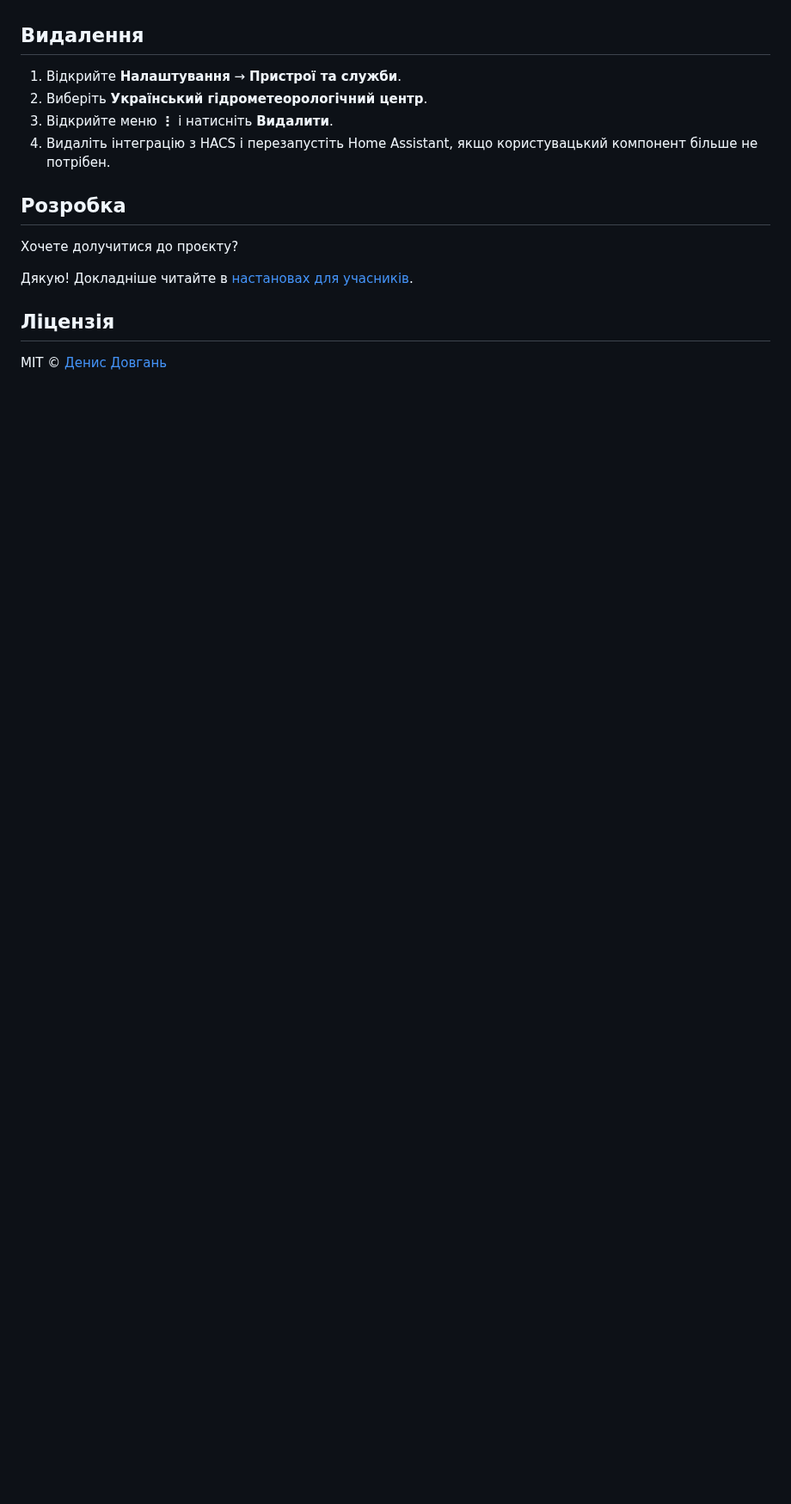
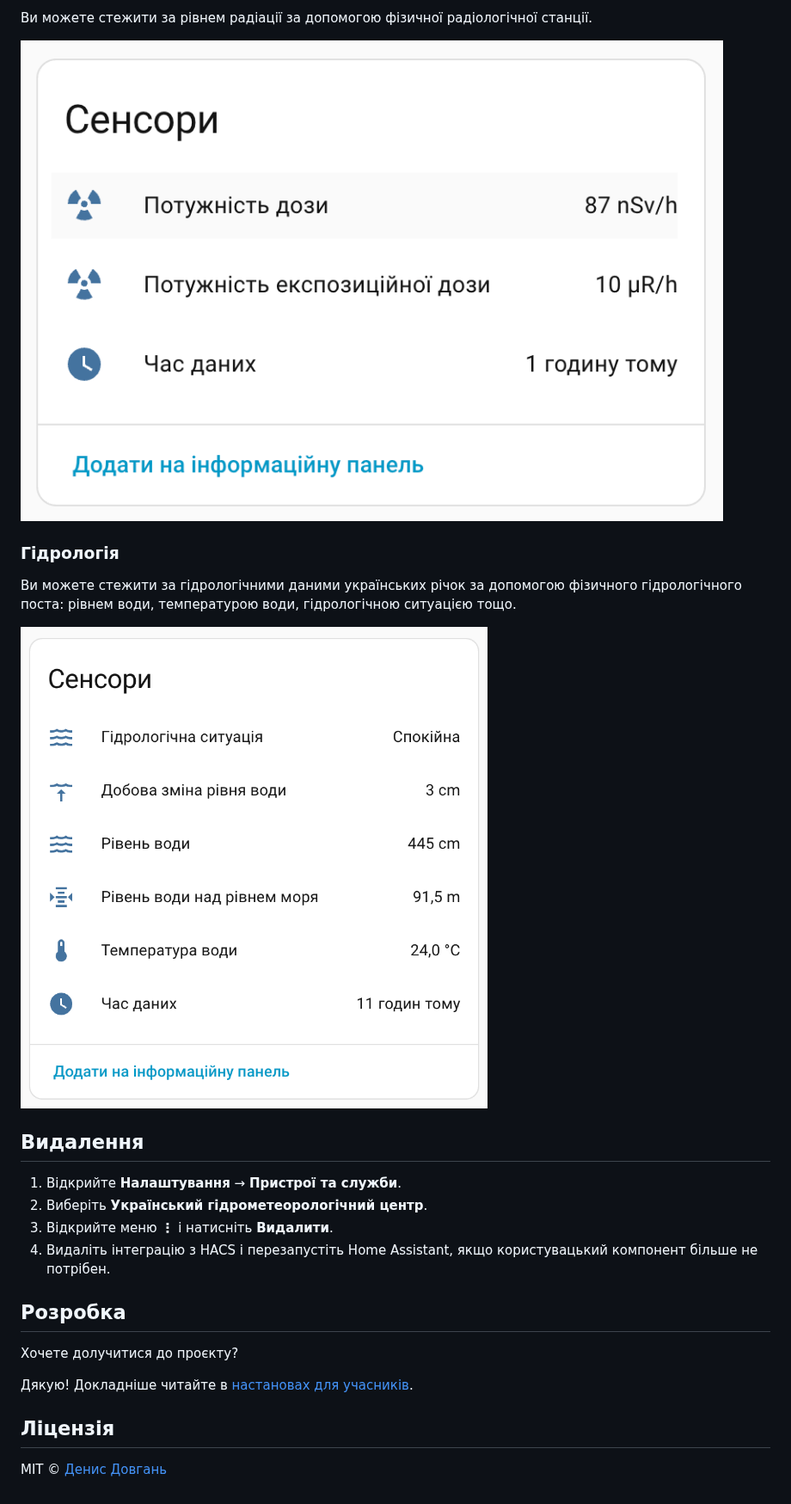
Before and after one commit to denysdovhan/ha-ukr-hmc, a Markdown page: readme.uk.md, the part around one of its changes. Shown at 86% size. GitHub-like rendering; pictures changed too: media/hydrology.png (added), media/radiation.png (added); blank space fills up the shorter version.

```diff
--- a/readme.uk.md
+++ b/readme.uk.md
@@ -111,11 +100,19 @@
+Ви можете стежити за рівнем радіації за допомогою фізичної радіологічної станції.
+
+![Радіологічна станція](./media/radiation.png)
+
+### Гідрологія
+
+Ви можете стежити за гідрологічними даними українських річок за допомогою фізичного гідрологічного поста: рівнем води, температурою води, гідрологічною ситуацією тощо.
+
+![Гідрологічний пост](./media/hydrology.png)
 
 ## Видалення
 
 1. Відкрийте **Налаштування** → **Пристрої та служби**.
 2. Виберіть **Український гідрометеорологічний центр**.
 3. Відкрийте меню **⋮** і натисніть **Видалити**.
-4. Видаліть інтеграцію з HACS і перезапустіть Home Assistant, якщо користувацький
-   компонент більше не потрібен.
+4. Видаліть інтеграцію з HACS і перезапустіть Home Assistant, якщо користувацький компонент більше не потрібен.
 
 ## Розробка
 
```
Also changed, not shown: other parts of readme.uk.md (+30 -41 lines), readme.md (+40 -44 lines), media/create-entries.png (added), media/weather-location.png (added), media/weather-station.png (added).
